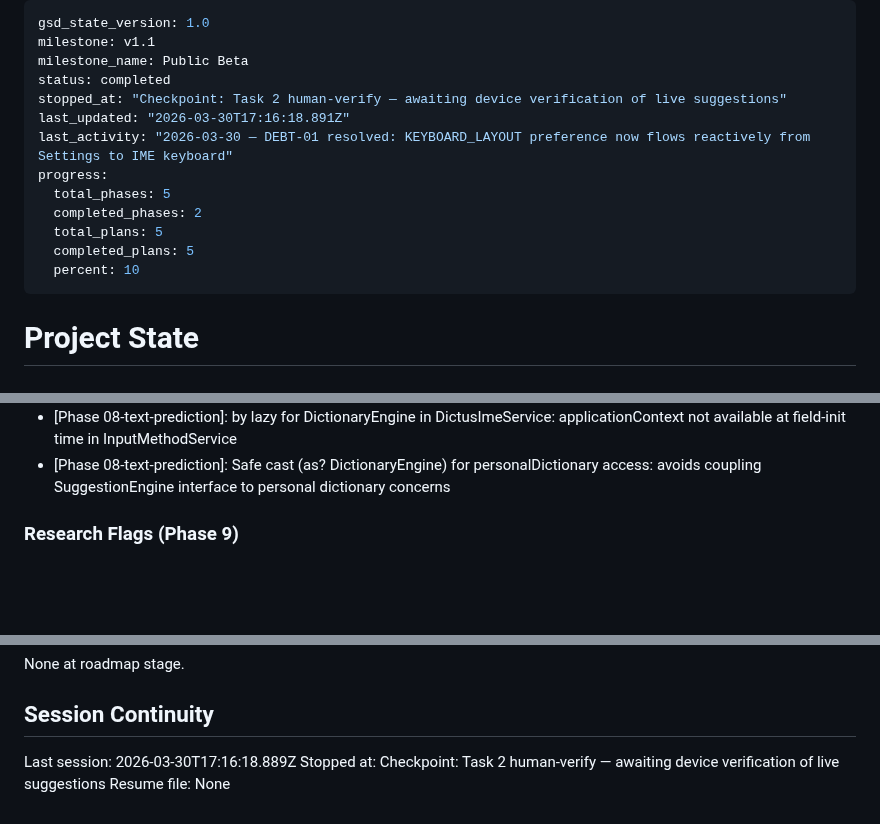
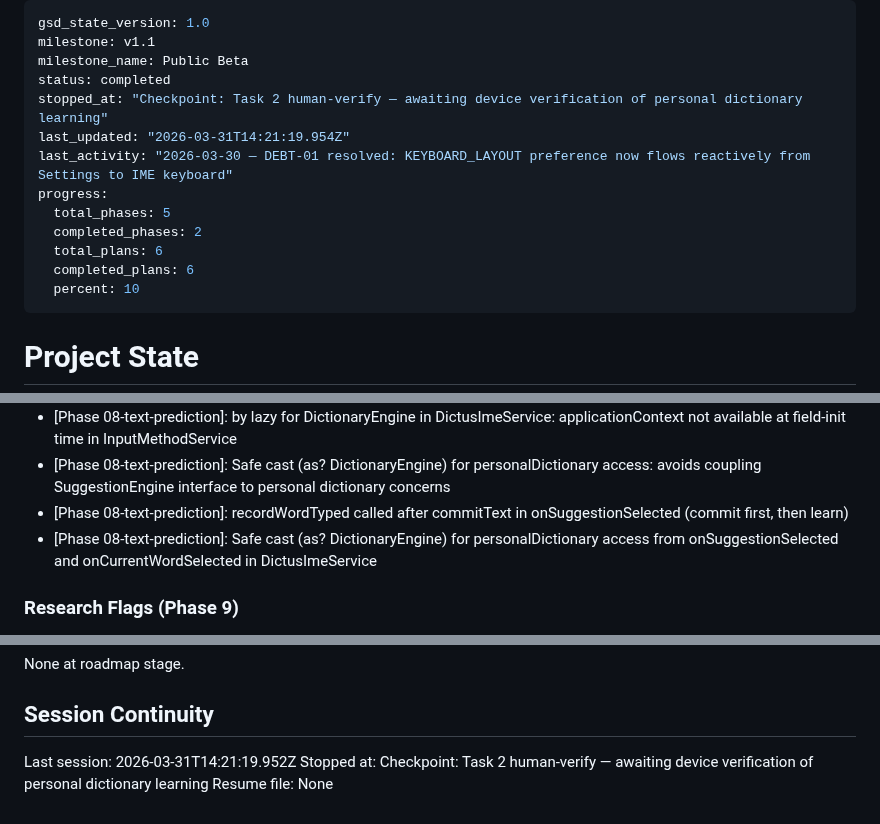
Before and after one commit to getdictus/dictus-android, a Markdown page: .planning/STATE.md, 3 parts joined by grey strips. GitHub-like rendering; blank space fills up the shorter version.

Commit message:
docs(08-03): complete PersonalDictionary wiring plan — awaiting device verify
Co-Authored-By: Claude Sonnet 4.6 <noreply@anthropic.com>

```diff
--- a/.planning/STATE.md
+++ b/.planning/STATE.md
@@ -3,14 +3,14 @@ gsd_state_version: 1.0
 milestone: v1.1
 milestone_name: Public Beta
 status: completed
-stopped_at: "Checkpoint: Task 2 human-verify — awaiting device verification of live suggestions"
-last_updated: "2026-03-30T17:16:18.891Z"
+stopped_at: "Checkpoint: Task 2 human-verify — awaiting device verification of personal dictionary learning"
+last_updated: "2026-03-31T14:21:19.954Z"
 last_activity: "2026-03-30 — DEBT-01 resolved: KEYBOARD_LAYOUT preference now flows reactively from Settings to IME keyboard"
 progress:
   total_phases: 5
   completed_phases: 2
-  total_plans: 5
-  completed_plans: 5
+  total_plans: 6
+  completed_plans: 6
   percent: 10
 ---
 
@@ -76,6 +77,8 @@ Key v1.1 architectural decisions (from research):
 - [Phase 08-text-prediction]: AOSP .combined pre-decoded format from Helium314/aosp-dictionaries wordlists/ — no NDK needed, strips leading space during processing
 - [Phase 08-text-prediction]: by lazy for DictionaryEngine in DictusImeService: applicationContext not available at field-init time in InputMethodService
 - [Phase 08-text-prediction]: Safe cast (as? DictionaryEngine) for personalDictionary access: avoids coupling SuggestionEngine interface to personal dictionary concerns
+- [Phase 08-text-prediction]: recordWordTyped called after commitText in onSuggestionSelected (commit first, then learn)
+- [Phase 08-text-prediction]: Safe cast (as? DictionaryEngine) for personalDictionary access from onSuggestionSelected and onCurrentWordSelected in DictusImeService
 
 ### Research Flags (Phase 9)
 
@@ -92,6 +95,6 @@ None at roadmap stage.
 
 ## Session Continuity
 
-Last session: 2026-03-30T17:16:18.889Z
-Stopped at: Checkpoint: Task 2 human-verify — awaiting device verification of live suggestions
+Last session: 2026-03-31T14:21:19.952Z
+Stopped at: Checkpoint: Task 2 human-verify — awaiting device verification of personal dictionary learning
 Resume file: None
```
Also changed, not shown: other parts of .planning/STATE.md (+1 -0 lines), .planning/ROADMAP.md (+3 -3 lines), 1 other file.
